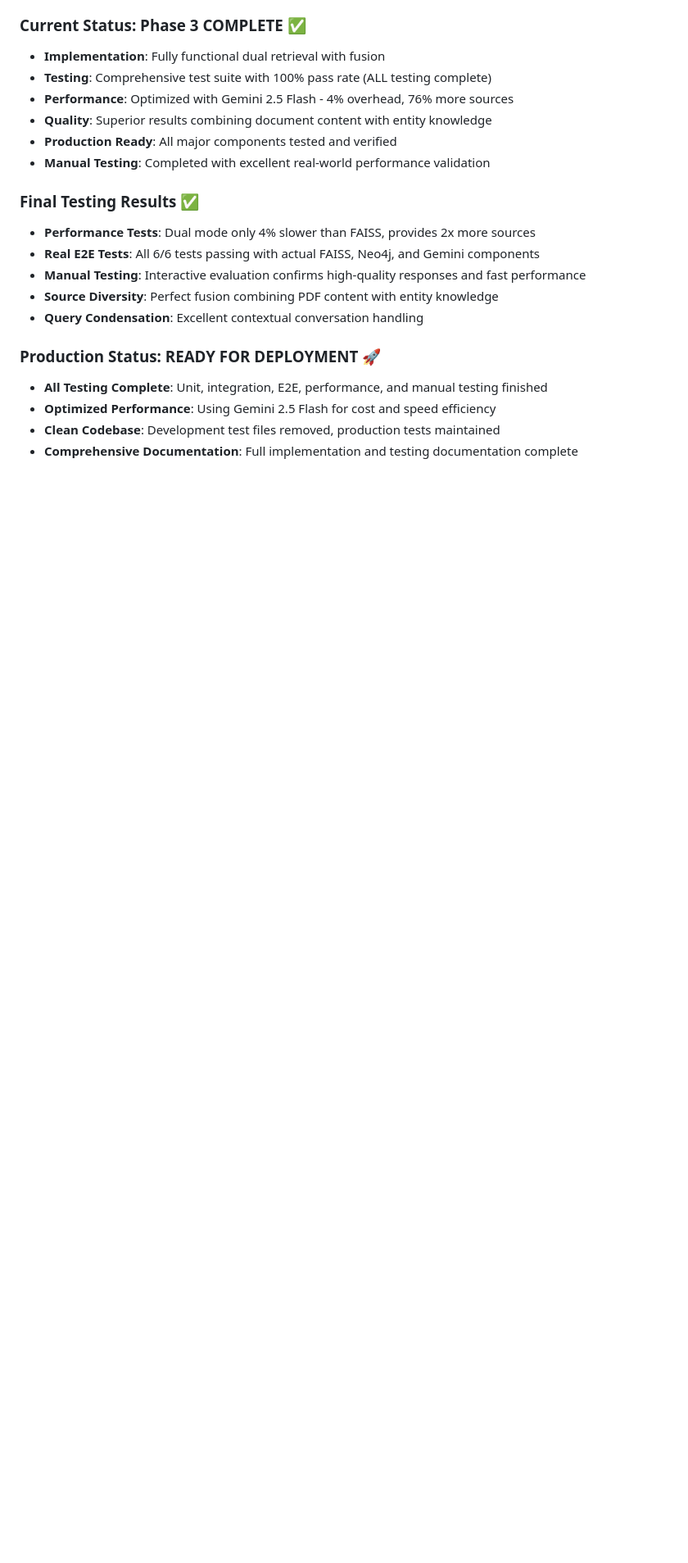
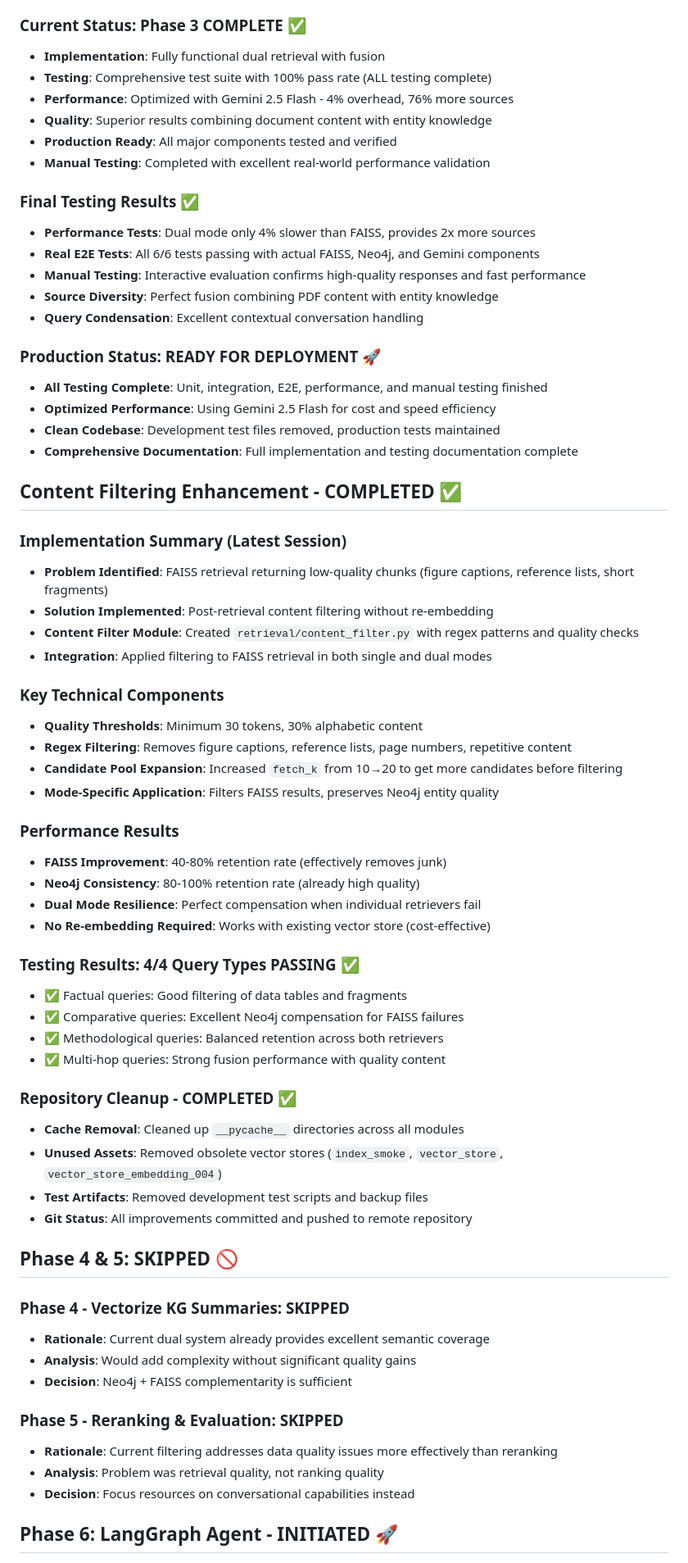
Before and after one commit to SandyYuan/astro-rag, a Markdown page: status.md, the part around the change printed below. Shown: that part at 82% size. Rendered like a GitHub page; blank space fills up the shorter version.

Commit message:
updated status

```diff
--- a/status.md
+++ b/status.md
@@ -114,3 +114,49 @@
 - **Clean Codebase**: Development test files removed, production tests maintained
 - **Comprehensive Documentation**: Full implementation and testing documentation complete
 
+## Content Filtering Enhancement - COMPLETED ✅
+
+### Implementation Summary (Latest Session)
+- **Problem Identified**: FAISS retrieval returning low-quality chunks (figure captions, reference lists, short fragments)
+- **Solution Implemented**: Post-retrieval content filtering without re-embedding
+- **Content Filter Module**: Created `retrieval/content_filter.py` with regex patterns and quality checks
+- **Integration**: Applied filtering to FAISS retrieval in both single and dual modes
+
+### Key Technical Components
+- **Quality Thresholds**: Minimum 30 tokens, 30% alphabetic content
+- **Regex Filtering**: Removes figure captions, reference lists, page numbers, repetitive content
+- **Candidate Pool Expansion**: Increased `fetch_k` from 10→20 to get more candidates before filtering
+- **Mode-Specific Application**: Filters FAISS results, preserves Neo4j entity quality
+
+### Performance Results
+- **FAISS Improvement**: 40-80% retention rate (effectively removes junk)
+- **Neo4j Consistency**: 80-100% retention rate (already high quality)
+- **Dual Mode Resilience**: Perfect compensation when individual retrievers fail
+- **No Re-embedding Required**: Works with existing vector store (cost-effective)
+
+### Testing Results: 4/4 Query Types PASSING ✅
+- ✅ Factual queries: Good filtering of data tables and fragments
+- ✅ Comparative queries: Excellent Neo4j compensation for FAISS failures
+- ✅ Methodological queries: Balanced retention across both retrievers
+- ✅ Multi-hop queries: Strong fusion performance with quality content
+
+### Repository Cleanup - COMPLETED ✅
+- **Cache Removal**: Cleaned up `__pycache__` directories across all modules
+- **Unused Assets**: Removed obsolete vector stores (`index_smoke`, `vector_store`, `vector_store_embedding_004`)
+- **Test Artifacts**: Removed development test scripts and backup files
+- **Git Status**: All improvements committed and pushed to remote repository
+
+## Phase 4 & 5: SKIPPED 🚫
+
+### Phase 4 - Vectorize KG Summaries: SKIPPED
+- **Rationale**: Current dual system already provides excellent semantic coverage
+- **Analysis**: Would add complexity without significant quality gains
+- **Decision**: Neo4j + FAISS complementarity is sufficient
+
+### Phase 5 - Reranking & Evaluation: SKIPPED
+- **Rationale**: Current filtering addresses data quality issues more effectively than reranking
+- **Analysis**: Problem was retrieval quality, not ranking quality
+- **Decision**: Focus resources on conversational capabilities instead
+
+## Phase 6: LangGraph Agent - INITIATED 🚀
+
```
Also changed, not shown: other parts of status.md (+16 -1 lines).
